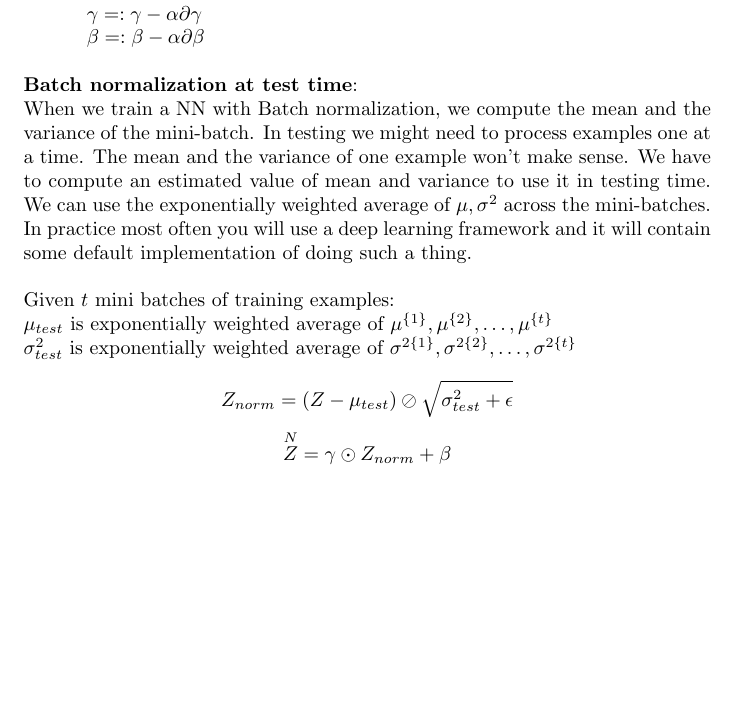
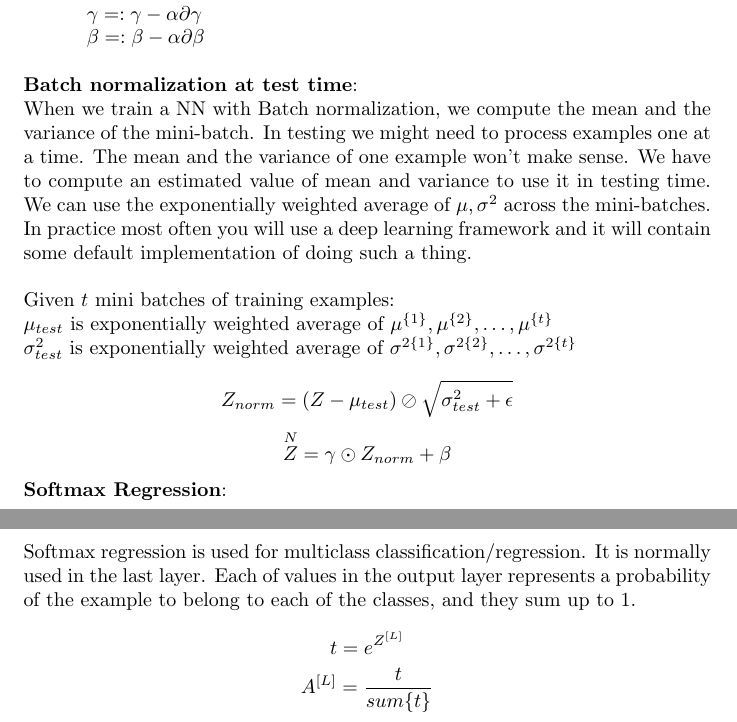
Before and after one commit to MDataResearch/ml_notes, a LaTeX document (dl_course/note/main.tex): part of page 26 of 26 before the commit and two parts of pages 26 and 27 of 27 after it, the two joined at a grey line, cut so that both start at the same text, the shorter picture padded with empty space. Compiled offline with pdfLaTeX.

Commit message:
Softmax Regression

```diff
--- a/dl_course/note/main.tex
+++ b/dl_course/note/main.tex
@@ -1001,6 +1001,13 @@ Slowly reduce learning rate for each epoch helps cost function to converge near
 \[Z_{norm} = (Z - \mu_{test}) \oslash \sqrt{\sigma^{2}_{test} + \epsilon}\]
 \[\overset{N}{Z} = \gamma \odot Z_{norm} + \beta\]
 
+\noindent \textbf{Softmax Regression}:
+
+\noindent Softmax regression is used for multiclass classification/regression. It is normally used in the last layer. Each of values in the output layer represents a probability of the example to belong to each of the classes, and they sum up to 1.
+
+\[t = e^{Z^{[L]}}\]
+\[A^{[L]} = \frac{t}{sum\{t\}}\]
+
 \printindex
 
 \end{document}
```
